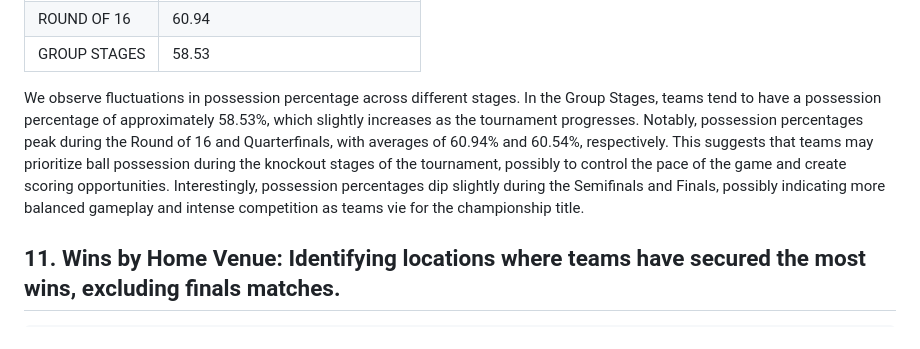
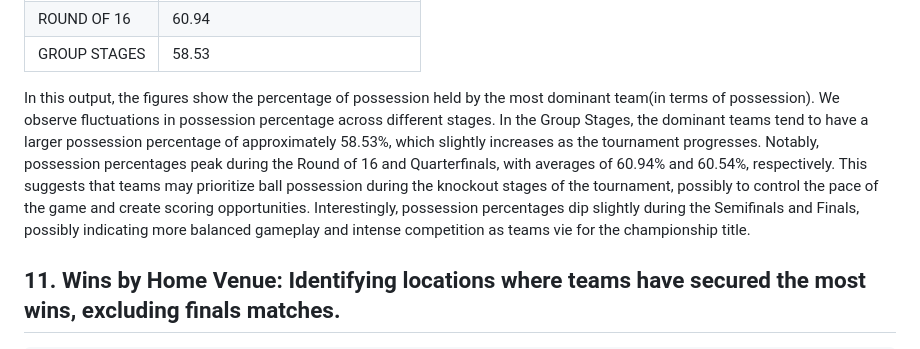
Before and after one commit to JimRossiter/JimRossiter.github.io, a Markdown page: projects/uefa.md, the part around the change. Rendered like a GitHub page.

```diff
--- a/projects/uefa.md
+++ b/projects/uefa.md
@@ -279,7 +279,7 @@ GROUP BY STAGE_NAME;
 | ROUND OF 16   | 60.94                      |
 | GROUP STAGES  | 58.53                      |
 
-We observe fluctuations in possession percentage across different stages. In the Group Stages, teams tend to have a possession percentage of approximately 58.53%, which slightly increases as the tournament progresses. Notably, possession percentages peak during the Round of 16 and Quarterfinals, with averages of 60.94% and 60.54%, respectively. This suggests that teams may prioritize ball possession during the knockout stages of the tournament, possibly to control the pace of the game and create scoring opportunities. Interestingly, possession percentages dip slightly during the Semifinals and Finals, possibly indicating more balanced gameplay and intense competition as teams vie for the championship title.
+In this output, the figures show the percentage of possession held by the most dominant team(in terms of possession). We observe fluctuations in possession percentage across different stages. In the Group Stages, the dominant teams tend to have a larger possession percentage of approximately 58.53%, which slightly increases as the tournament progresses. Notably, possession percentages peak during the Round of 16 and Quarterfinals, with averages of 60.94% and 60.54%, respectively. This suggests that teams may prioritize ball possession during the knockout stages of the tournament, possibly to control the pace of the game and create scoring opportunities. Interestingly, possession percentages dip slightly during the Semifinals and Finals, possibly indicating more balanced gameplay and intense competition as teams vie for the championship title.
 
 ## 11. **Wins by Home Venue**: Identifying locations where teams have secured the most wins, excluding finals matches.
 
```
